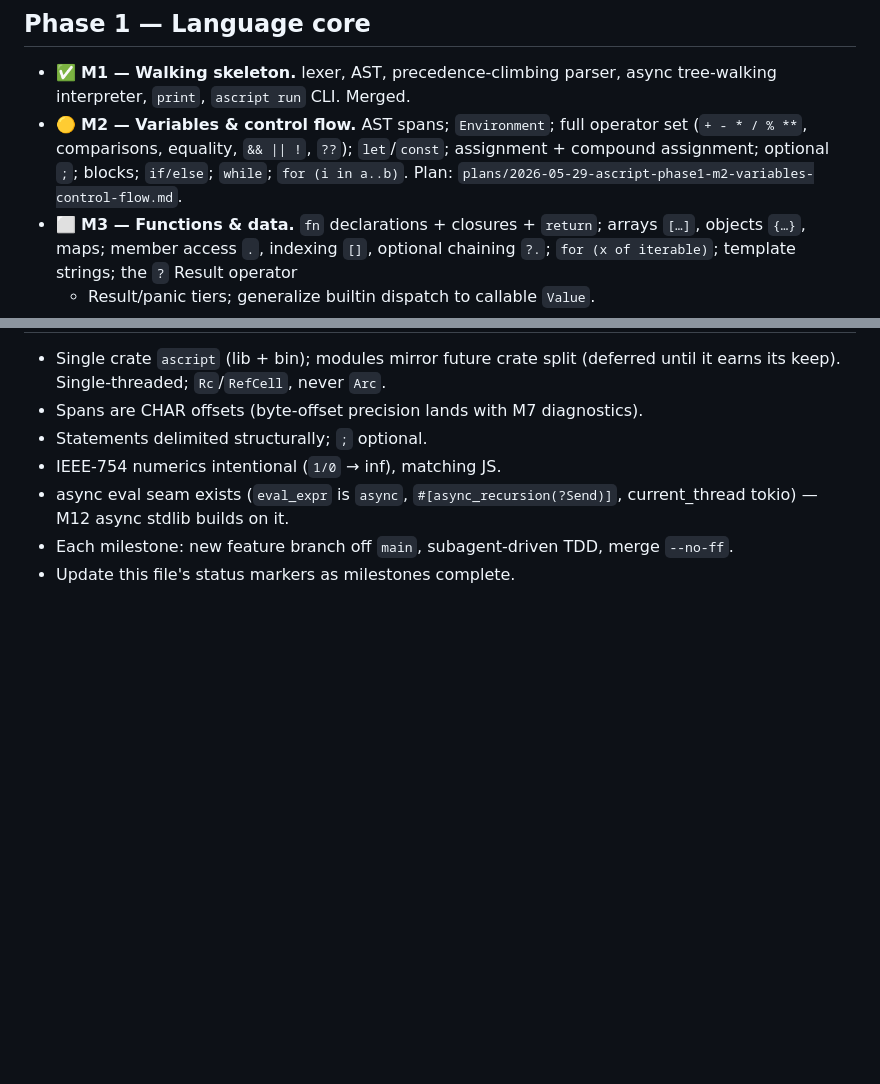
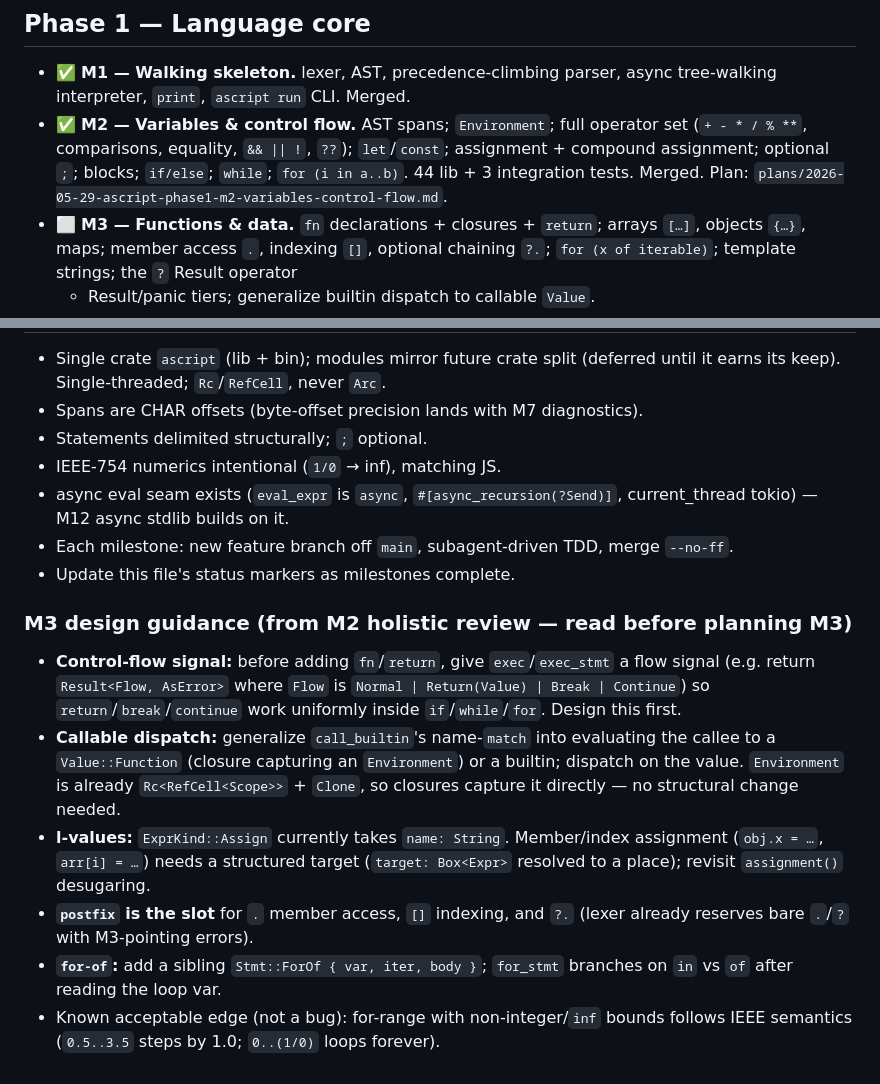
Before and after one commit to ascript-lang/ascript, a Markdown page: docs/superpowers/roadmap.md, 2 parts joined by grey strips. GitHub-like rendering; blank space fills up the shorter version.

Commit message:
docs: mark M2 complete and record M3 design guidance
Co-Authored-By: Claude Opus 4.8 (1M context) <noreply@anthropic.com>

```diff
--- a/docs/superpowers/roadmap.md
+++ b/docs/superpowers/roadmap.md
@@ -15,10 +15,11 @@ working, tested software on its own.
 
 - ✅ **M1 — Walking skeleton.** lexer, AST, precedence-climbing parser, async
   tree-walking interpreter, `print`, `ascript run` CLI. Merged.
-- 🟡 **M2 — Variables & control flow.** AST spans; `Environment`; full operator
+- ✅ **M2 — Variables & control flow.** AST spans; `Environment`; full operator
   set (`+ - * / % **`, comparisons, equality, `&& || !`, `??`); `let`/`const`;
   assignment + compound assignment; optional `;`; blocks; `if/else`; `while`;
-  `for (i in a..b)`. Plan: `plans/2026-05-29-ascript-phase1-m2-variables-control-flow.md`.
+  `for (i in a..b)`. 44 lib + 3 integration tests. Merged.
+  Plan: `plans/2026-05-29-ascript-phase1-m2-variables-control-flow.md`.
 - ⬜ **M3 — Functions & data.** `fn` declarations + closures + `return`; arrays
   `[…]`, objects `{…}`, maps; member access `.`, indexing `[]`, optional
   chaining `?.`; `for (x of iterable)`; template strings; the `?` Result operator
@@ -66,3 +67,23 @@ working, tested software on its own.
   current_thread tokio) — M12 async stdlib builds on it.
 - Each milestone: new feature branch off `main`, subagent-driven TDD, merge `--no-ff`.
 - Update this file's status markers as milestones complete.
+
+### M3 design guidance (from M2 holistic review — read before planning M3)
+
+- **Control-flow signal:** before adding `fn`/`return`, give `exec`/`exec_stmt` a
+  flow signal (e.g. return `Result<Flow, AsError>` where `Flow` is
+  `Normal | Return(Value) | Break | Continue`) so `return`/`break`/`continue` work
+  uniformly inside `if`/`while`/`for`. Design this first.
+- **Callable dispatch:** generalize `call_builtin`'s name-`match` into evaluating
+  the callee to a `Value::Function` (closure capturing an `Environment`) or a
+  builtin; dispatch on the value. `Environment` is already `Rc<RefCell<Scope>>` +
+  `Clone`, so closures capture it directly — no structural change needed.
+- **l-values:** `ExprKind::Assign` currently takes `name: String`. Member/index
+  assignment (`obj.x = …`, `arr[i] = …`) needs a structured target
+  (`target: Box<Expr>` resolved to a place); revisit `assignment()` desugaring.
+- **`postfix` is the slot** for `.` member access, `[]` indexing, and `?.` (lexer
+  already reserves bare `.`/`?` with M3-pointing errors).
+- **`for-of`:** add a sibling `Stmt::ForOf { var, iter, body }`; `for_stmt` branches
+  on `in` vs `of` after reading the loop var.
+- Known acceptable edge (not a bug): for-range with non-integer/`inf` bounds follows
+  IEEE semantics (`0.5..3.5` steps by 1.0; `0..(1/0)` loops forever).
```
